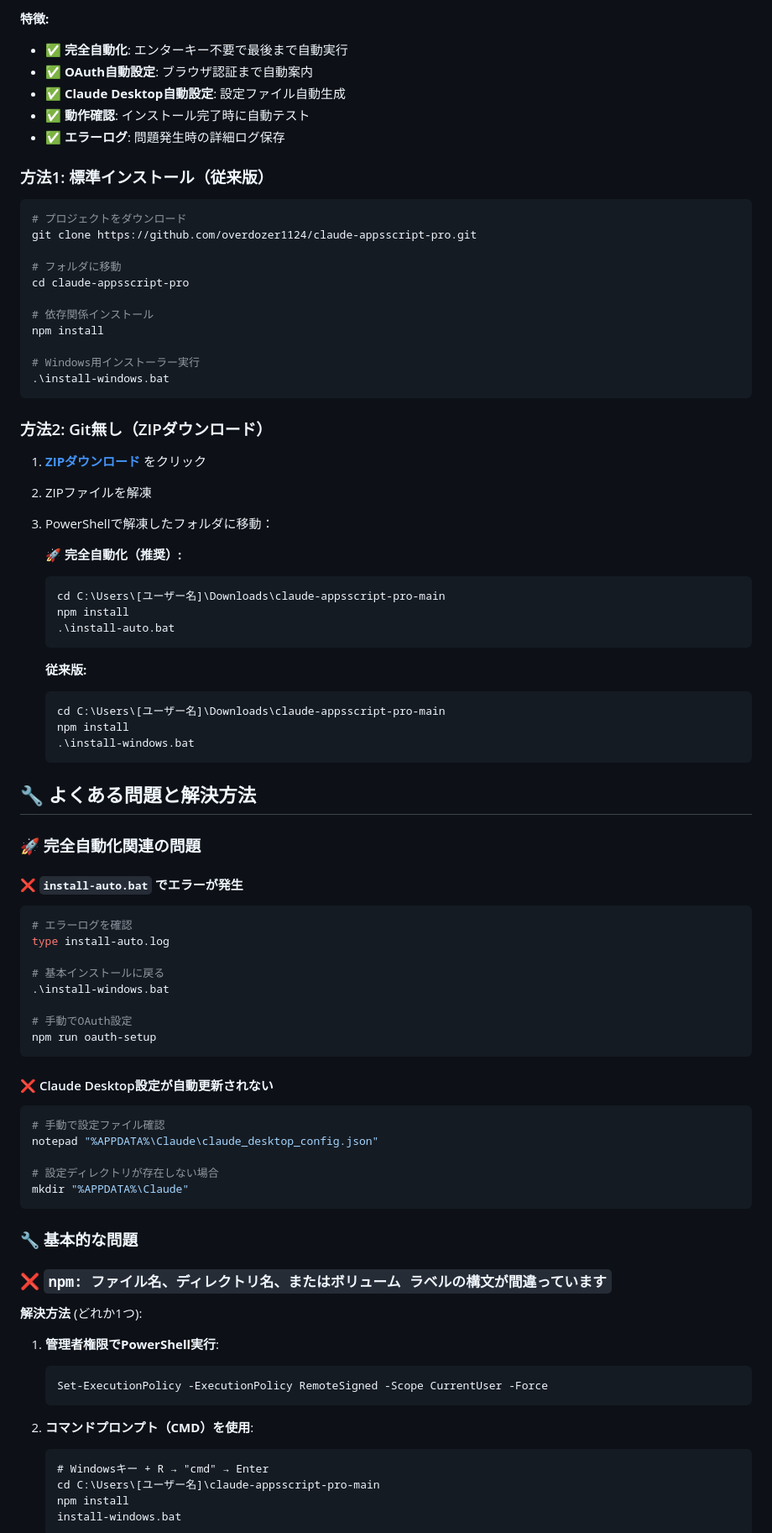
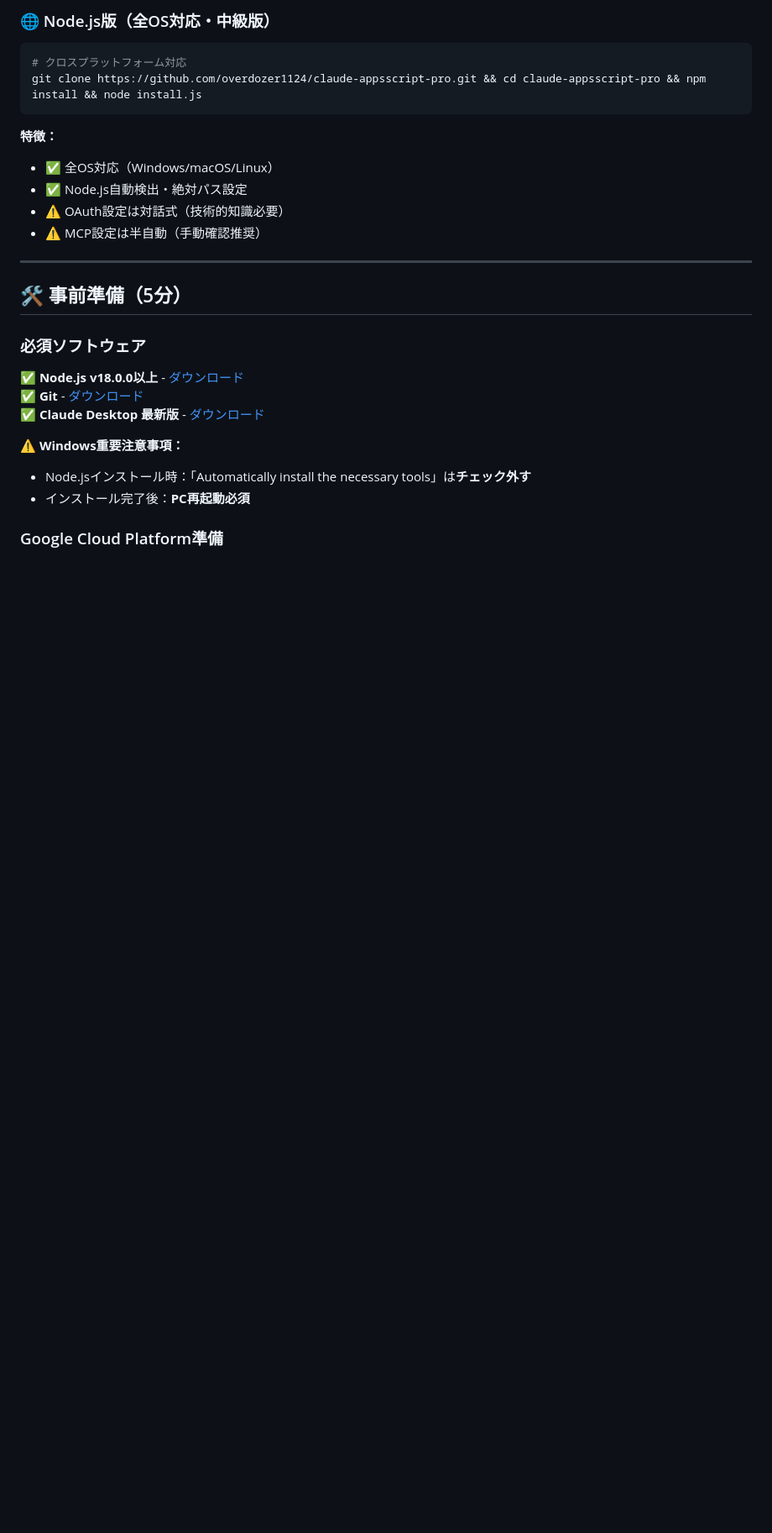
Before and after one commit to overdozer1124/claude-appsscript-pro, a Markdown page: README.md, the part around one of its changes. Shown at 84% size. GitHub-like rendering; blank space fills up the shorter version.

````diff
--- a/README.md
+++ b/README.md
@@ -87,88 +66,30 @@ npm install
 
-**特徴:**
-- ✅ **完全自動化**: エンターキー不要で最後まで自動実行
-- ✅ **OAuth自動設定**: ブラウザ認証まで自動案内
-- ✅ **Claude Desktop自動設定**: 設定ファイル自動生成
-- ✅ **動作確認**: インストール完了時に自動テスト
-- ✅ **エラーログ**: 問題発生時の詳細ログ保存
-
-### 方法1: 標準インストール（従来版）
+### 🌐 Node.js版（全OS対応・中級版）
 
 ```bash
-# プロジェクトをダウンロード
-git clone https://github.com/overdozer1124/claude-appsscript-pro.git
-
-# フォルダに移動
-cd claude-appsscript-pro
-
-# 依存関係インストール
-npm install
-
-# Windows用インストーラー実行
-.\install-windows.bat
+# クロスプラットフォーム対応
+git clone https://github.com/overdozer1124/claude-appsscript-pro.git && cd claude-appsscript-pro && npm install && node install.js
 ```
 
-### 方法2: Git無し（ZIPダウンロード）
+**特徴：**
+- ✅ 全OS対応（Windows/macOS/Linux）
+- ✅ Node.js自動検出・絶対パス設定
+- ⚠️ OAuth設定は対話式（技術的知識必要）
+- ⚠️ MCP設定は半自動（手動確認推奨）
 
-1. **[ZIPダウンロード](https://github.com/overdozer1124/claude-appsscript-pro/archive/refs/heads/main.zip)** をクリック
-2. ZIPファイルを解凍
-3. PowerShellで解凍したフォルダに移動：
+---
 
-   **🚀 完全自動化（推奨）:**
-   ```bash
-   cd C:\Users\[ユーザー名]\Downloads\claude-appsscript-pro-main
-   npm install
-   .\install-auto.bat
-   ```
+## 🛠️ 事前準備（5分）
 
-   **従来版:**
-   ```bash
-   cd C:\Users\[ユーザー名]\Downloads\claude-appsscript-pro-main
-   npm install
-   .\install-windows.bat
-   ```
+### 必須ソフトウェア
 
-## 🔧 よくある問題と解決方法
+✅ **Node.js v18.0.0以上** - [ダウンロード](https://nodejs.org/)
+✅ **Git** - [ダウンロード](https://git-scm.com/)
+✅ **Claude Desktop 最新版** - [ダウンロード](https://claude.ai/download)
 
-### 🚀 完全自動化関連の問題
+**⚠️ Windows重要注意事項：**
+- Node.jsインストール時：「Automatically install the necessary tools」は**チェック外す**
+- インストール完了後：**PC再起動必須**
 
-#### ❌ `install-auto.bat` でエラーが発生
-```bash
-# エラーログを確認
-type install-auto.log
+### Google Cloud Platform準備
 
-# 基本インストールに戻る
-.\install-windows.bat
-
-# 手動でOAuth設定
-npm run oauth-setup
-```
-
-#### ❌ Claude Desktop設定が自動更新されない
-```bash
-# 手動で設定ファイル確認
-notepad "%APPDATA%\Claude\claude_desktop_config.json"
-
-# 設定ディレクトリが存在しない場合
-mkdir "%APPDATA%\Claude"
-```
-
-### 🔧 基本的な問題
-
-### ❌ `npm: ファイル名、ディレクトリ名、またはボリューム ラベルの構文が間違っています`
-
-**解決方法** (どれか1つ):
-
-1. **管理者権限でPowerShell実行**:
-   ```powershell
-   Set-ExecutionPolicy -ExecutionPolicy RemoteSigned -Scope CurrentUser -Force
-   ```
-
-2. **コマンドプロンプト（CMD）を使用**:
-   ```cmd
-   # Windowsキー + R → "cmd" → Enter
-   cd C:\Users\[ユーザー名]\claude-appsscript-pro-main
-   npm install
-   install-windows.bat
-   ```
-
````
Also changed, not shown: other parts of README.md (+343 -252 lines).
